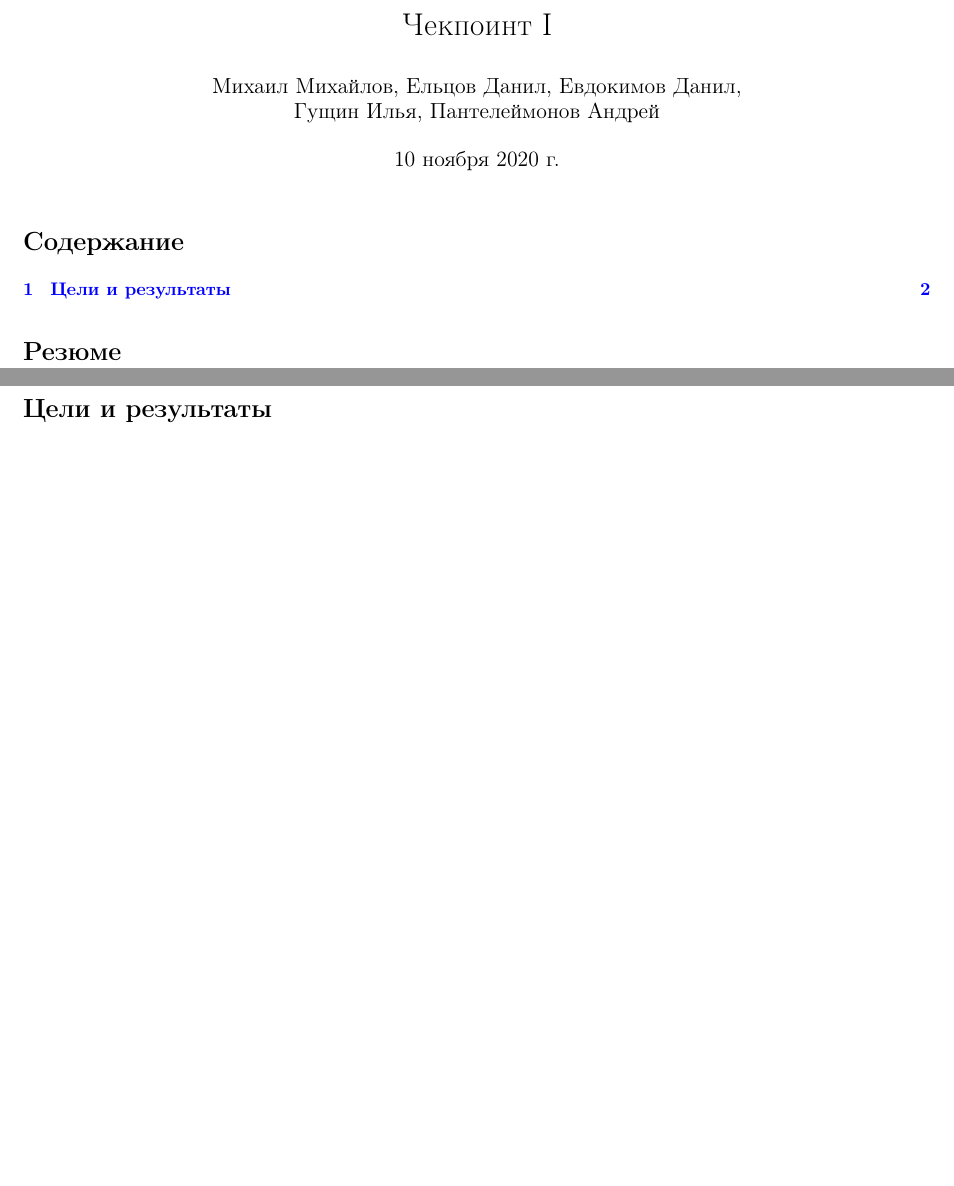
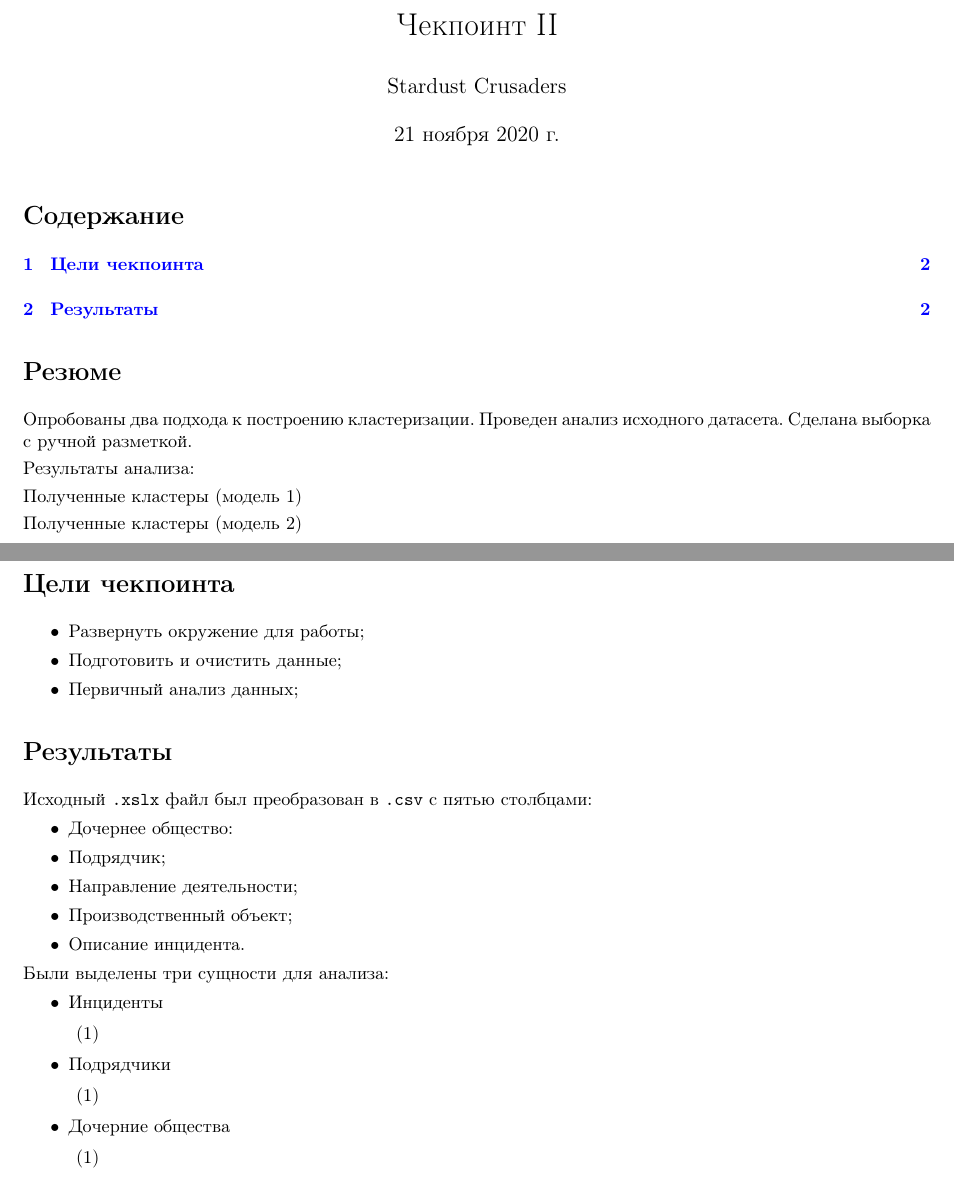
Before and after one commit to Desiment/safety-barriers, a LaTeX document (reports/2.tex): two parts of pages 1 and 2 of 2, joined at a grey line, cut so that both start at the same text. Compiled offline with pdfLaTeX.

```diff
--- a/reports/2.tex
+++ b/reports/2.tex
@@ -78,15 +78,54 @@
 \setlist{topsep=1pt, itemsep=0em}
 %%%%%%%%%%%%%%%%%%%%%%%%%%%%%%%%%%%%%%%%%%%%%%%%%%%%%%%%%%%%%%%%%%%%%%%%%%%%%%%%%%%%%%%%%%%%
 
-\title{Чекпоинт I}
-\author{Михаил Михайлов, Ельцов Данил, Евдокимов Данил,\\ Гущин Илья, Пантелеймонов Андрей}
-\date{10 ноября 2020 г.}
+\title{Чекпоинт II}
+\author{Stardust Crusaders}
+\date{21 ноября 2020 г.}
 \begin{document}
 \maketitle
 \tableofcontents
 
 \section*{Резюме}
+Опробованы два подхода к построению кластеризации. Проведен анализ исходного датасета. Сделана выборка с ручной разметкой.
+
+Результаты анализа:
+
+Полученные кластеры (модель 1)
+
+Полученные кластеры (модель 2)
 
 \newpage
-\section{Цели и результаты}}
+\section{Цели чекпоинта}
+\begin{itemize}
+    \item Развернуть окружение для работы;
+    \item Подготовить и очистить данные;
+    \item Первичный анализ данных;
+\end{itemize}
+
+
+\section{Результаты}
+Исходный \texttt{.xslx} файл был преобразован в \texttt{.csv} с пятью столбцами:
+\begin{itemize}
+    \item Дочернее общество:
+    \item Подрядчик;
+    \item Направление деятельности;
+    \item Производственный объект;
+    \item Описание инцидента.
+\end{itemize}
+
+Были выделены три сущности для анализа:
+\begin{itemize}
+    \item Инциденты
+    \begin{enumerate}[label=(\arabic*)]
+        \item
+    \end{enumerate}
+    \item Подрядчики
+    \begin{enumerate}[label=(\arabic*)]
+        \item
+    \end{enumerate}
+    \item Дочерние общества
+    \begin{enumerate}[label=(\arabic*)]
+        \item
+    \end{enumerate}
+\end{itemize}
 \end{document}
```
Also changed, not shown: fixed_temp.csv (deleted, +0 -6 lines), reports/1.tex (+35 -3 lines), reports/1.pdf (added), reports/2.pdf (added), 6 other files.
